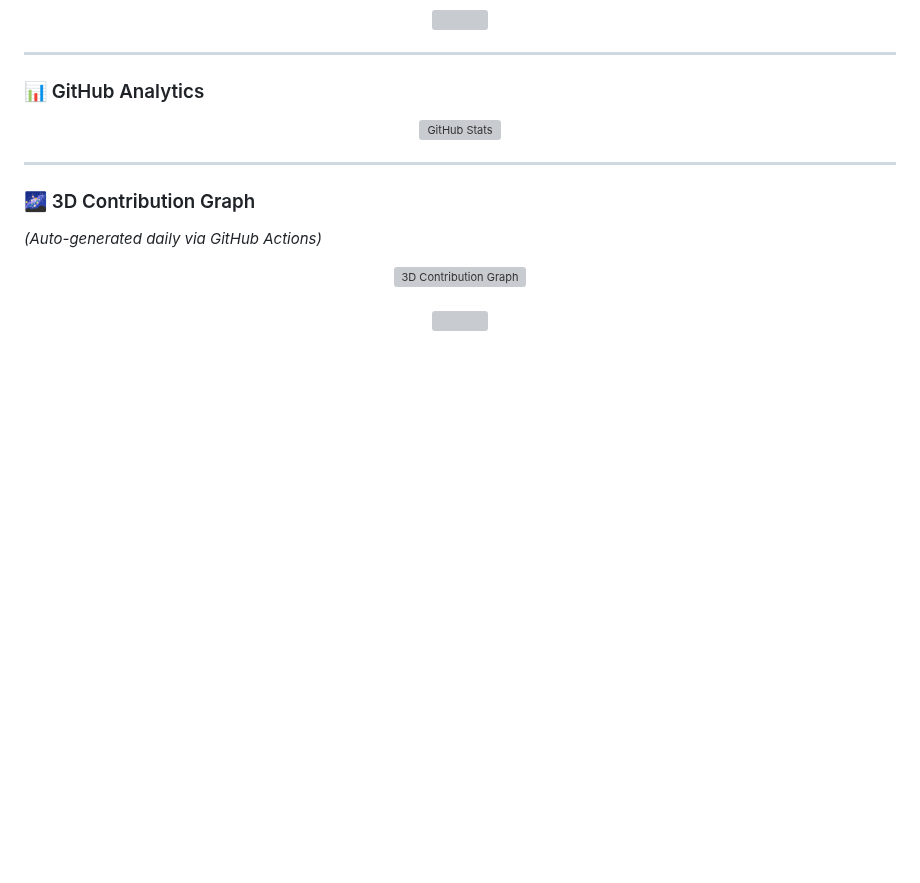
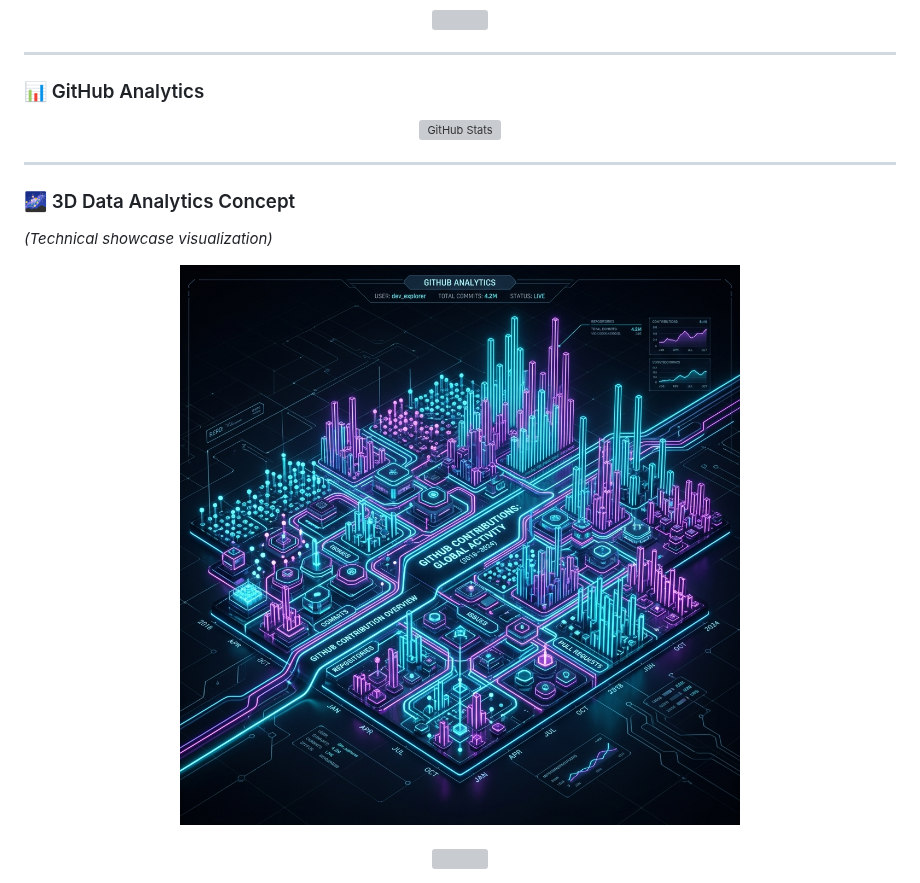
Before and after one commit to ForgedMetaDev/ForgedMetaDev, a Markdown page: README.md, the part around the change. Rendered like a GitHub page; pictures changed too: 3d_concept_graph.jpg (added); blank space fills up the shorter version; grey boxes are pictures that could not be loaded.

Commit message:
Update graph with high-tech 3D concept art

```diff
--- a/README.md
+++ b/README.md
@@ -41,12 +41,12 @@
 
 ---
 
-### 🌌 3D Contribution Graph
+### 🌌 3D Data Analytics Concept
 
-*(Auto-generated daily via GitHub Actions)*
+*(Technical showcase visualization)*
 
 <div align="center">
-  <img src="profile-3d-contrib/profile-night-view.svg" alt="3D Contribution Graph" width="800" />
+  <img src="3d_concept_graph.jpg" alt="3D Data Analytics Concept" width="800" style="border-radius: 15px; border: 1px solid #00F0FF; box-shadow: 0 0 20px rgba(0, 240, 255, 0.2);" />
 </div>
 
 <br/>
```
